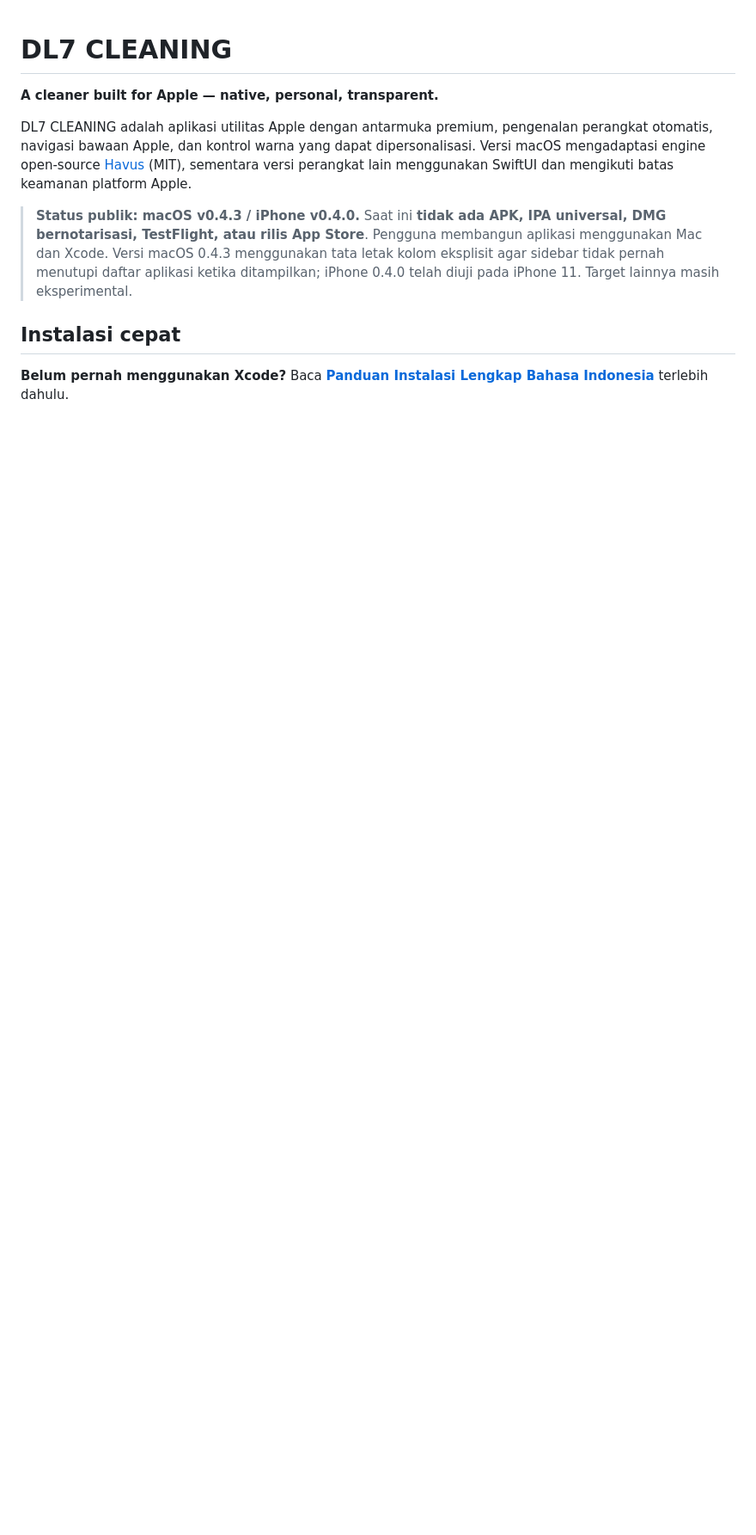
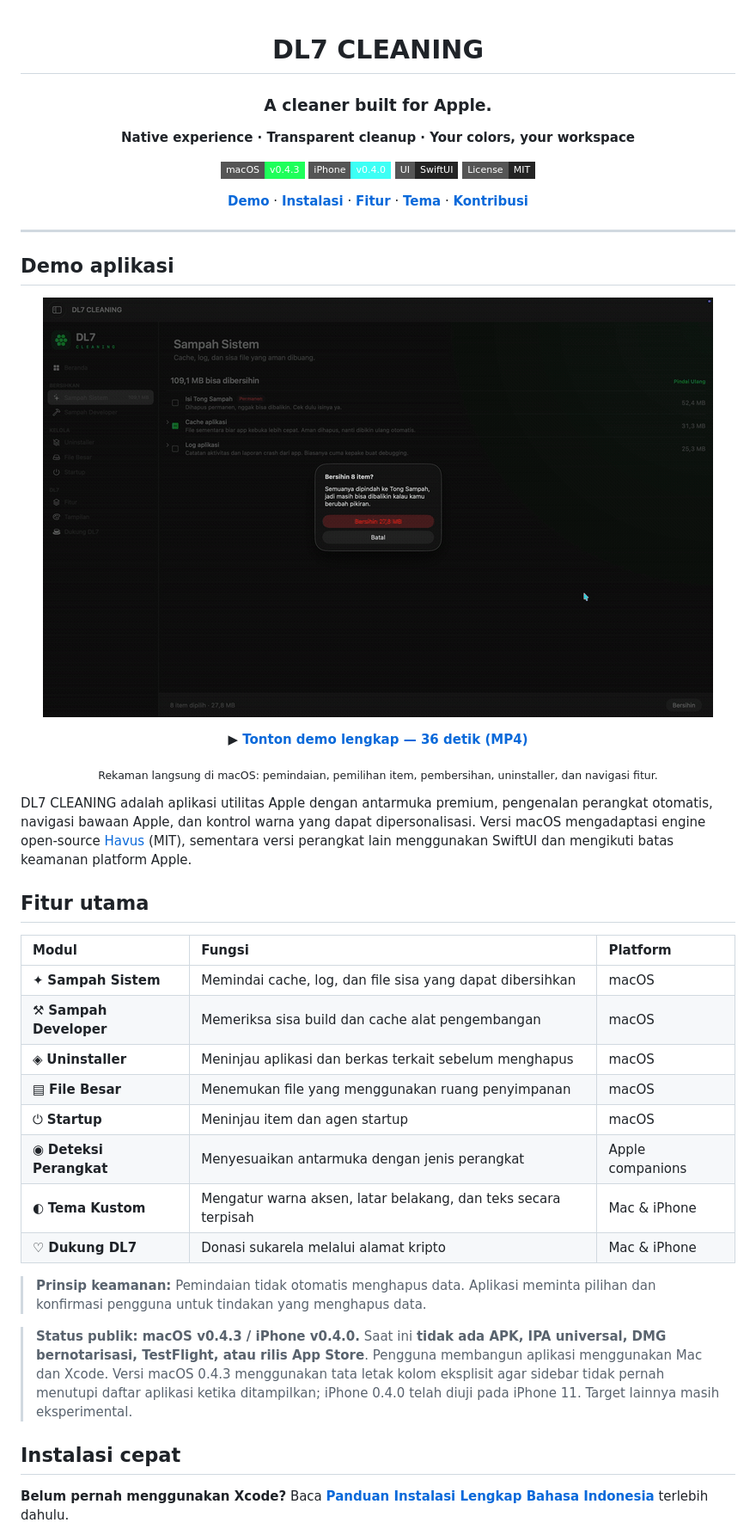
Before and after one commit to dahlah77/dl7-cleaning, a Markdown page: README.md, the part around one of its changes. Shown at 86% size. GitHub-like rendering; pictures changed too: docs/media/dl7-cleaning-preview.gif (added); badges without logos; blank space fills up the shorter version.

Commit message:
docs: showcase DL7 CLEANING with animated demo and installation guide

```diff
--- a/README.md
+++ b/README.md
@@ -1,8 +3,48 @@
 # DL7 CLEANING
 
-**A cleaner built for Apple — native, personal, transparent.**
+### A cleaner built for Apple.
+
+**Native experience · Transparent cleanup · Your colors, your workspace**
+
+[![macOS](https://img.shields.io/badge/macOS-v0.4.3-1EFF5A?style=flat-square&logo=apple&logoColor=040805)](docs/INSTALL.md)
+[![iPhone](https://img.shields.io/badge/iPhone-v0.4.0-3DFFF5?style=flat-square&logo=apple&logoColor=040805)](docs/INSTALL.md)
+[![SwiftUI](https://img.shields.io/badge/UI-SwiftUI-242424?style=flat-square&logo=swift&logoColor=white)](Companions/)
+[![MIT](https://img.shields.io/badge/License-MIT-242424?style=flat-square)](LICENSE)
+
+[**Demo**](#demo-aplikasi) · [**Instalasi**](#instalasi-cepat) · [**Fitur**](#fitur-utama) · [**Tema**](#tampilan-dan-personalisasi) · [**Kontribusi**](CONTRIBUTING.md)
+
+</div>
+
+---
+
+## Demo aplikasi
+
+<div align="center">
+
+[![Pratinjau demo DL7 CLEANING — klik untuk menonton video](docs/media/dl7-cleaning-preview.gif)](docs/media/dl7-cleaning-demo.mp4)
+
+**▶ [Tonton demo lengkap — 36 detik (MP4)](docs/media/dl7-cleaning-demo.mp4)**
+
+<sub>Rekaman langsung di macOS: pemindaian, pemilihan item, pembersihan, uninstaller, dan navigasi fitur.</sub>
+
+</div>
 
 DL7 CLEANING adalah aplikasi utilitas Apple dengan antarmuka premium, pengenalan perangkat otomatis, navigasi bawaan Apple, dan kontrol warna yang dapat dipersonalisasi. Versi macOS mengadaptasi engine open-source [Havus](https://github.com/XNyetok/Havus) (MIT), sementara versi perangkat lain menggunakan SwiftUI dan mengikuti batas keamanan platform Apple.
+
+## Fitur utama
+
+| Modul | Fungsi | Platform |
+| :--- | :--- | :--- |
+| ✦ **Sampah Sistem** | Memindai cache, log, dan file sisa yang dapat dibersihkan | macOS |
+| ⚒ **Sampah Developer** | Memeriksa sisa build dan cache alat pengembangan | macOS |
+| ◈ **Uninstaller** | Meninjau aplikasi dan berkas terkait sebelum menghapus | macOS |
+| ▤ **File Besar** | Menemukan file yang menggunakan ruang penyimpanan | macOS |
+| ⏻ **Startup** | Meninjau item dan agen startup | macOS |
+| ◉ **Deteksi Perangkat** | Menyesuaikan antarmuka dengan jenis perangkat | Apple companions |
+| ◐ **Tema Kustom** | Mengatur warna aksen, latar belakang, dan teks secara terpisah | Mac & iPhone |
+| ♡ **Dukung DL7** | Donasi sukarela melalui alamat kripto | Mac & iPhone |
+
+> **Prinsip keamanan:** Pemindaian tidak otomatis menghapus data. Aplikasi meminta pilihan dan konfirmasi pengguna untuk tindakan yang menghapus data.
 
 > **Status publik: macOS v0.4.3 / iPhone v0.4.0.** Saat ini **tidak ada APK, IPA universal, DMG bernotarisasi, TestFlight, atau rilis App Store**. Pengguna membangun aplikasi menggunakan Mac dan Xcode. Versi macOS 0.4.3 menggunakan tata letak kolom eksplisit agar sidebar tidak pernah menutupi daftar aplikasi ketika ditampilkan; iPhone 0.4.0 telah diuji pada iPhone 11. Target lainnya masih eksperimental.
 
```
Also changed, not shown: other parts of README.md (+30 -4 lines), 1 other file.
